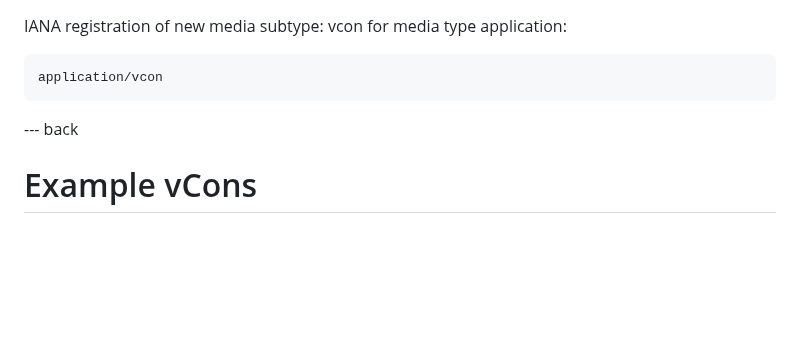
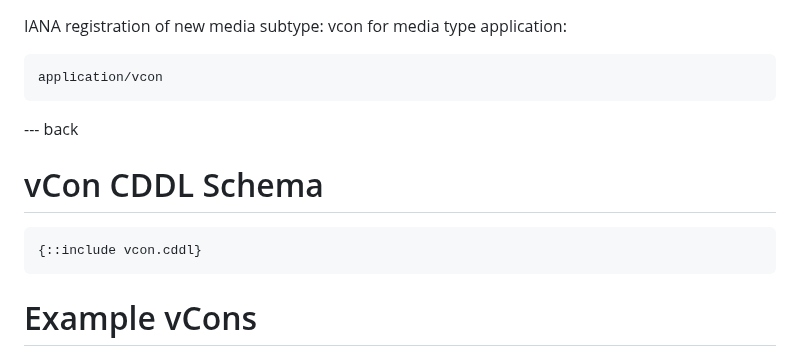
Before and after one commit to dgpetrie/draft-petrie-vcon, a Markdown page: draft-petrie-vcon.md, the part around the change. GitHub-like rendering; blank space fills up the shorter version.

Commit message:
Included vcon.cddl (not quite complete or in good style) in appendix

```diff
--- a/draft-petrie-vcon.md
+++ b/draft-petrie-vcon.md
@@ -1333,6 +1333,12 @@ IANA registration of new media subtype: vcon for media type application:
 
 --- back
 
+# vCon CDDL Schema
+
+~~~
+{::include vcon.cddl}
+~~~
+
 # Example vCons
 
 This appendix contains example vCons in the unsigned, signed and encrypted form.
```
